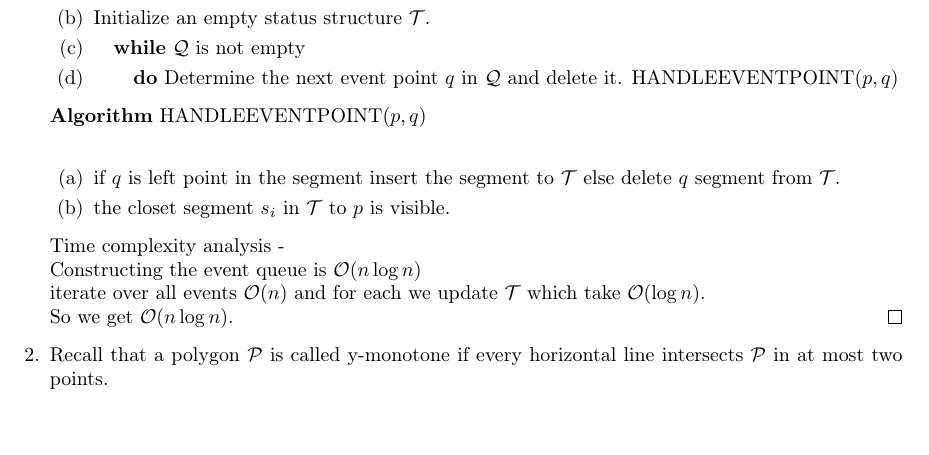
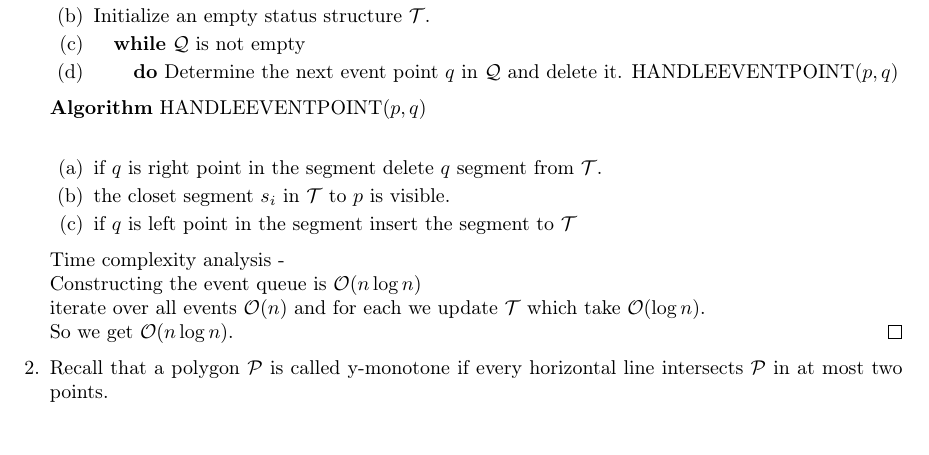
Before and after one commit to ofriman/Computational-Geometry, a LaTeX document (2/2.tex): part of page 2 of 4, cut so that both start at the same text. Compiled offline with pdfLaTeX.

Commit message:
remove stuff

```diff
--- a/2/2.tex
+++ b/2/2.tex
@@ -90,8 +90,9 @@ We start by describing the data structures the algorithm uses -
 
 \textbf{Algorithm} HANDLEEVENTPOINT$(p, q$)\\
 \begin{enumerate}
-\item if $q$ is left point in the segment insert the segment to $\mathcal{T}$ else delete $q$ segment from $\mathcal{T}$.
+\item if $q$ is right point in the segment delete $q$ segment from $\mathcal{T}$.
 \item the closet segment $s_i$ in $\mathcal{T}$ to $p$ is visible.
+\item if $q$ is left point in the segment insert the segment to $\mathcal{T}$
 \end{enumerate}
 Time complexity analysis - \\
 Constructing the event queue is $\mathcal{O}(n\log{}n)$ \\
```
Also changed, not shown: 1 other file.
